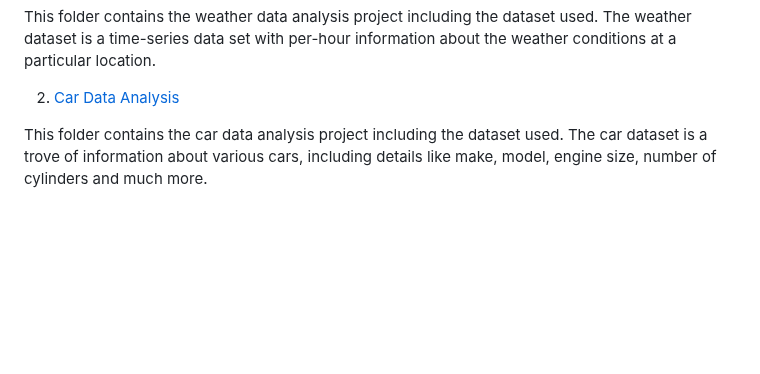
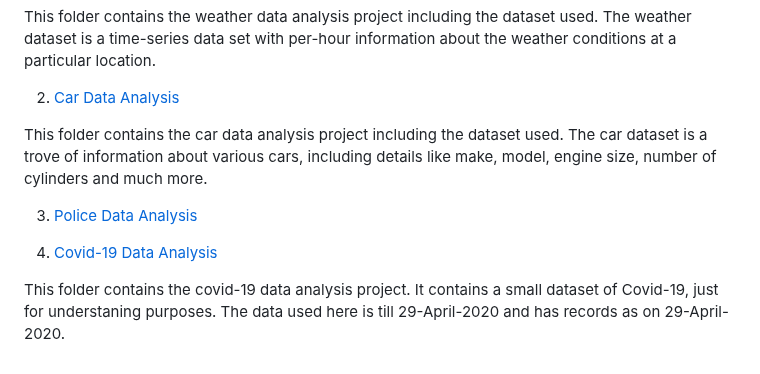
Before and after one commit to Temiwaji/Data-Science-Projects, a Markdown page: README.md, the part around the change. Rendered like a GitHub page; blank space fills up the shorter version.

```diff
--- a/README.md
+++ b/README.md
@@ -90,3 +90,9 @@ This folder contains the weather data analysis project including the dataset use
 2. [Car Data Analysis](https://github.com/Temiwaji/Data-Science-Projects/blob/main/Python%20Data%20Analysis%20Course/Project%202/CAR%20DATA%20ANALYSIS_PROJECT%202.ipynb)
 
 This folder contains the car data analysis project including the dataset used. The car dataset is a trove of information about various cars, including details like make, model, engine size, number of cylinders and much more.
+
+3. [Police Data Analysis]()
+
+4. [Covid-19 Data Analysis](https://github.com/Temiwaji/Data-Science-Projects/blob/main/Python%20Data%20Analysis%20Course/Project%204/COVID-19%20DATA%20ANALYSIS.ipynb)
+
+This folder contains the covid-19 data analysis project. It contains a small dataset of Covid-19, just for understaning purposes. The data used here is till 29-April-2020 and has records as on 29-April-2020.
```
